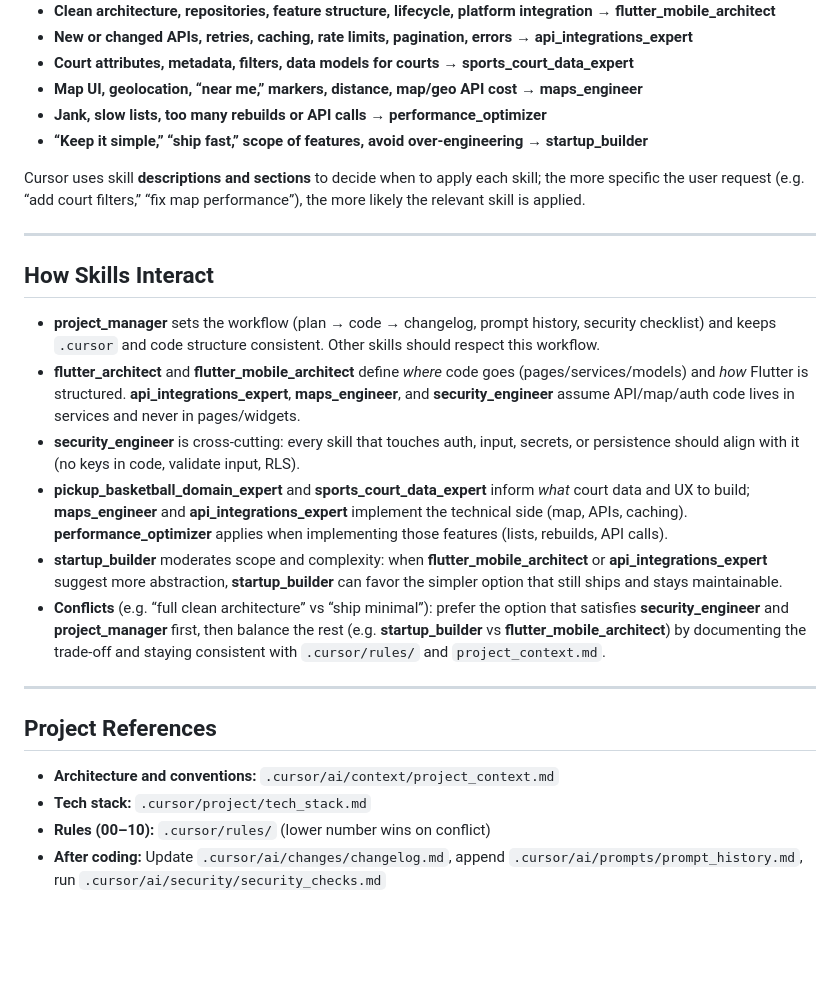
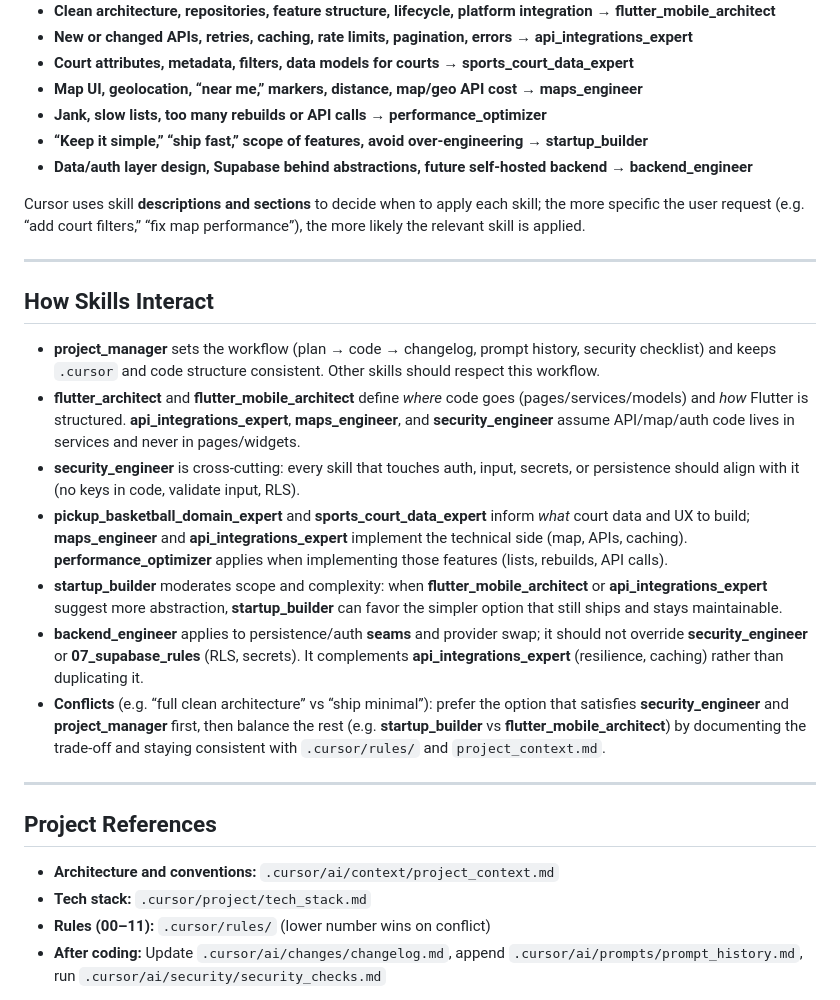
Before and after one commit to FreeOnur/BallerApp, a Markdown page: .cursor/skills/README.md, the part around one of its changes. Drawn GitHub-style; blank space fills up the shorter version.

Commit message:
added backend skill and rule

```diff
--- a/.cursor/skills/README.md
+++ b/.cursor/skills/README.md
@@ -35,6 +36,7 @@ Each skill defines a **role**, **expertise**, **responsibilities**, **rules**, *
 - **Map UI, geolocation, “near me,” markers, distance, map/geo API cost** → **maps_engineer**
 - **Jank, slow lists, too many rebuilds or API calls** → **performance_optimizer**
 - **“Keep it simple,” “ship fast,” scope of features, avoid over-engineering** → **startup_builder**
+- **Data/auth layer design, Supabase behind abstractions, future self-hosted backend** → **backend_engineer**
 
 Cursor uses skill **descriptions and sections** to decide when to apply each skill; the more specific the user request (e.g. “add court filters,” “fix map performance”), the more likely the relevant skill is applied.
 
@@ -43,10 +45,11 @@ Cursor uses skill **descriptions and sections** to decide when to apply each ski
 ## How Skills Interact
 
 - **project_manager** sets the workflow (plan → code → changelog, prompt history, security checklist) and keeps `.cursor` and code structure consistent. Other skills should respect this workflow.
-- **flutter_architect** and **flutter_mobile_architect** define *where* code goes (pages/services/models) and *how* Flutter is structured. **api_integrations_expert**, **maps_engineer**, and **security_engineer** assume API/map/auth code lives in services and never in pages/widgets.
+- **flutter_architect** and **flutter_mobile_architect** define _where_ code goes (pages/services/models) and _how_ Flutter is structured. **api_integrations_expert**, **maps_engineer**, and **security_engineer** assume API/map/auth code lives in services and never in pages/widgets.
 - **security_engineer** is cross-cutting: every skill that touches auth, input, secrets, or persistence should align with it (no keys in code, validate input, RLS).
-- **pickup_basketball_domain_expert** and **sports_court_data_expert** inform *what* court data and UX to build; **maps_engineer** and **api_integrations_expert** implement the technical side (map, APIs, caching). **performance_optimizer** applies when implementing those features (lists, rebuilds, API calls).
+- **pickup_basketball_domain_expert** and **sports_court_data_expert** inform _what_ court data and UX to build; **maps_engineer** and **api_integrations_expert** implement the technical side (map, APIs, caching). **performance_optimizer** applies when implementing those features (lists, rebuilds, API calls).
 - **startup_builder** moderates scope and complexity: when **flutter_mobile_architect** or **api_integrations_expert** suggest more abstraction, **startup_builder** can favor the simpler option that still ships and stays maintainable.
+- **backend_engineer** applies to persistence/auth **seams** and provider swap; it should not override **security_engineer** or **07_supabase_rules** (RLS, secrets). It complements **api_integrations_expert** (resilience, caching) rather than duplicating it.
 - **Conflicts** (e.g. “full clean architecture” vs “ship minimal”): prefer the option that satisfies **security_engineer** and **project_manager** first, then balance the rest (e.g. **startup_builder** vs **flutter_mobile_architect**) by documenting the trade-off and staying consistent with `.cursor/rules/` and `project_context.md`.
 
 ---
@@ -55,7 +58,7 @@ Cursor uses skill **descriptions and sections** to decide when to apply each ski
 
 - **Architecture and conventions:** `.cursor/ai/context/project_context.md`
 - **Tech stack:** `.cursor/project/tech_stack.md`
-- **Rules (00–10):** `.cursor/rules/` (lower number wins on conflict)
+- **Rules (00–11):** `.cursor/rules/` (lower number wins on conflict)
 - **After coding:** Update `.cursor/ai/changes/changelog.md`, append `.cursor/ai/prompts/prompt_history.md`, run `.cursor/ai/security/security_checks.md`
 
 These skills are **specific to BallerApp** and are intended for use with this project’s Flutter + Supabase + maps + court-data setup.
```
Also changed, not shown: other parts of .cursor/skills/README.md (+13 -12 lines), .cursor/rules/11_backend_abstraction_rules.md (added, +36 -0 lines), .cursor/skills/backend_engineer.md (added, +73 -0 lines).
